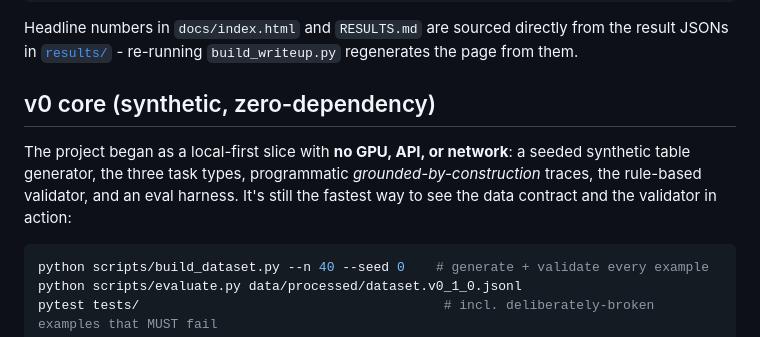
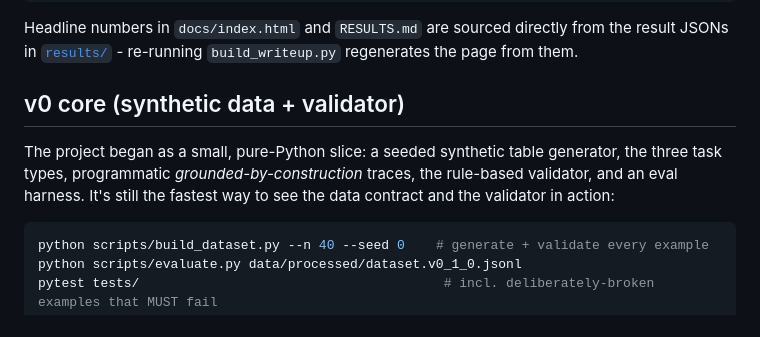
Before and after one commit to AmandineFlachs/grounded-table-sft, a Markdown page: README.md, the part around the change. Rendered like a GitHub page.

Commit message:
docs: tone down the v0 "no GPU" wording
Reframe the v0 core section around what it is (a small pure-Python data
generator + rule-based validator) instead of what it lacks ("no GPU, API,
or network"), keeping the no-GPU emphasis off the training story.

Co-Authored-By: Claude Opus 4.8 <noreply@anthropic.com>

````diff
--- a/README.md
+++ b/README.md
@@ -142,12 +142,11 @@ python scripts/anchor_blind.py score --answers results/anchor/answers.json
 Headline numbers in `docs/index.html` and `RESULTS.md` are sourced directly from the result JSONs in
 [`results/`](results/) - re-running `build_writeup.py` regenerates the page from them.
 
-## v0 core (synthetic, zero-dependency)
+## v0 core (synthetic data + validator)
 
-The project began as a local-first slice with **no GPU, API, or network**: a seeded synthetic table
-generator, the three task types, programmatic *grounded-by-construction* traces, the rule-based
-validator, and an eval harness. It's still the fastest way to see the data contract and the validator
-in action:
+The project began as a small, pure-Python slice: a seeded synthetic table generator, the three task
+types, programmatic *grounded-by-construction* traces, the rule-based validator, and an eval harness.
+It's still the fastest way to see the data contract and the validator in action:
 
 ```bash
 python scripts/build_dataset.py --n 40 --seed 0    # generate + validate every example
````
